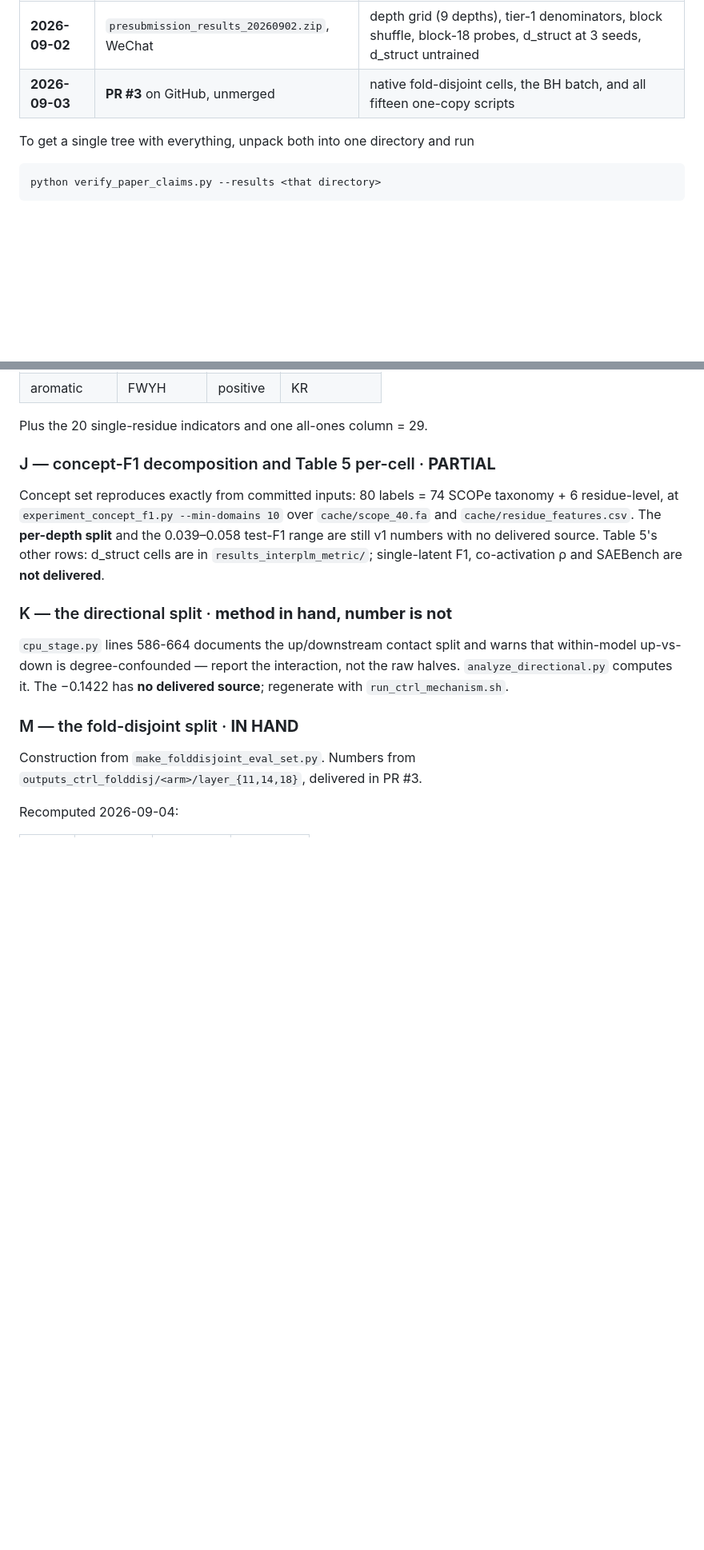
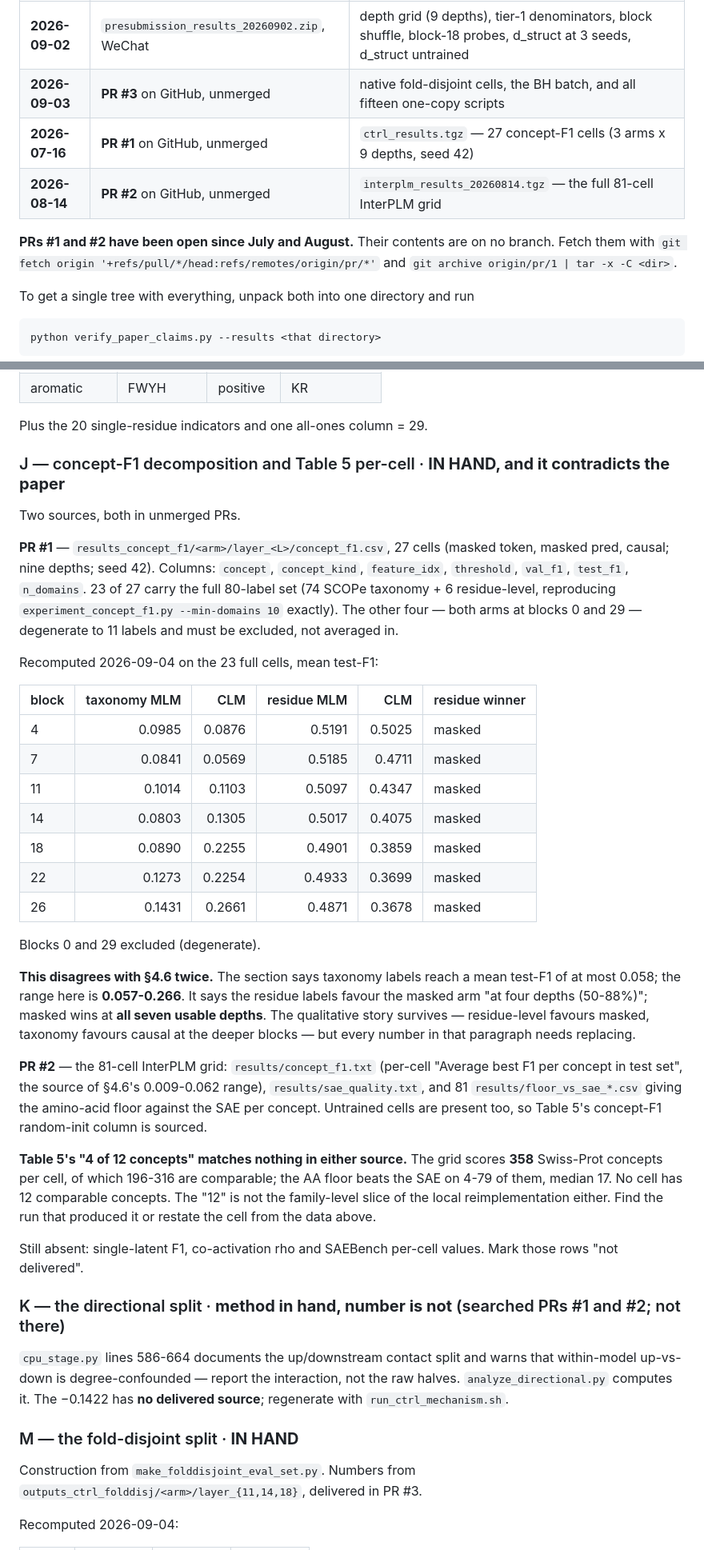
Before and after one commit to Uninterpretable-Evolving-Blackbox/Me_and_Du_san_s_dirty_little_secret, a Markdown page: APPENDIX_SOURCES.md, 2 parts joined by grey strips. Shown at 80% size. Drawn GitHub-style; blank space fills up the shorter version.

Commit message:
Open the two PRs that had been sitting since July and August
PRs #1 and #2 were flagged as unmerged and never examined. Both carry result
archives that are on no branch, and between them they source Appendix J,
which the previous version of this file listed as partial with no data.

PR #1 has 27 concept-F1 cells, seed 42, nine depths. 23 carry the full
80-label set; the four at blocks 0 and 29 degenerate to 11 labels and must
be excluded rather than averaged in, which is what made a first pass at this
give wrong answers.

PR #2 has the complete 81-cell InterPLM grid, including the per-cell
concept-F1 averages behind the 0.009-0.062 range and 81 floor-vs-SAE tables.

Recomputing the decomposition contradicts section 4.6 twice. Taxonomy mean
test-F1 spans 0.057-0.266, not "no label exceeds 0.058". Residue-level
labels favour the masked arm at all seven usable depths, not four. The
qualitative reading survives; the numbers do not.

Table 5's "4 of 12 concepts" matches neither source. The grid scores 358
Swiss-Prot concepts per cell with 196-316 comparable, and the amino-acid
floor beats the SAE on 4-79 of them, median 17. No cell has 12.

C, F and K are still blocked; both old PRs were searched and neither has
the sweep, the directional split or the scaling-arm outputs.

Co-Authored-By: Claude Opus 5 <noreply@anthropic.com>

```diff
--- a/APPENDIX_SOURCES.md
+++ b/APPENDIX_SOURCES.md
@@ -18,6 +18,13 @@ Everything below lives in one of two batches. Neither is in git: the repo
 |---|---|---|
 | **2026-09-02** | `presubmission_results_20260902.zip`, WeChat | depth grid (9 depths), tier-1 denominators, block shuffle, block-18 probes, d_struct at 3 seeds, d_struct untrained |
 | **2026-09-03** | **PR #3** on GitHub, unmerged | native fold-disjoint cells, the BH batch, and all fifteen one-copy scripts |
+| **2026-07-16** | **PR #1** on GitHub, unmerged | `ctrl_results.tgz` — 27 concept-F1 cells (3 arms x 9 depths, seed 42) |
+| **2026-08-14** | **PR #2** on GitHub, unmerged | `interplm_results_20260814.tgz` — the full 81-cell InterPLM grid |
+
+**PRs #1 and #2 have been open since July and August.** Their contents are on no
+branch. Fetch them with
+`git fetch origin '+refs/pull/*/head:refs/remotes/origin/pr/*'` and
+`git archive origin/pr/1 | tar -x -C <dir>`.
 
 To get a single tree with everything, unpack both into one directory and run
 
@@ -118,15 +125,55 @@ either.
 
 Plus the 20 single-residue indicators and one all-ones column = 29.
 
-### J — concept-F1 decomposition and Table 5 per-cell · **PARTIAL**
-Concept set reproduces exactly from committed inputs: 80 labels = 74 SCOPe
-taxonomy + 6 residue-level, at `experiment_concept_f1.py --min-domains 10` over
-`cache/scope_40.fa` and `cache/residue_features.csv`. The **per-depth split** and
-the 0.039–0.058 test-F1 range are still v1 numbers with no delivered source.
-Table 5's other rows: d_struct cells are in `results_interplm_metric/`;
-single-latent F1, co-activation ρ and SAEBench are **not delivered**.
+### J — concept-F1 decomposition and Table 5 per-cell · **IN HAND, and it contradicts the paper**
 
-### K — the directional split · **method in hand, number is not**
+Two sources, both in unmerged PRs.
+
+**PR #1** — `results_concept_f1/<arm>/layer_<L>/concept_f1.csv`, 27 cells (masked
+token, masked pred, causal; nine depths; seed 42). Columns: `concept`,
+`concept_kind`, `feature_idx`, `threshold`, `val_f1`, `test_f1`, `n_domains`.
+23 of 27 carry the full 80-label set (74 SCOPe taxonomy + 6 residue-level,
+reproducing `experiment_concept_f1.py --min-domains 10` exactly). The other four —
+both arms at blocks 0 and 29 — degenerate to 11 labels and must be excluded, not
+averaged in.
+
+Recomputed 2026-09-04 on the 23 full cells, mean test-F1:
+
+| block | taxonomy MLM | CLM | residue MLM | CLM | residue winner |
+|---|---:|---:|---:|---:|---|
+| 4 | 0.0985 | 0.0876 | 0.5191 | 0.5025 | masked |
+| 7 | 0.0841 | 0.0569 | 0.5185 | 0.4711 | masked |
+| 11 | 0.1014 | 0.1103 | 0.5097 | 0.4347 | masked |
+| 14 | 0.0803 | 0.1305 | 0.5017 | 0.4075 | masked |
+| 18 | 0.0890 | 0.2255 | 0.4901 | 0.3859 | masked |
+| 22 | 0.1273 | 0.2254 | 0.4933 | 0.3699 | masked |
+| 26 | 0.1431 | 0.2661 | 0.4871 | 0.3678 | masked |
+
+Blocks 0 and 29 excluded (degenerate).
+
+**This disagrees with §4.6 twice.** The section says taxonomy labels reach a mean
+test-F1 of at most 0.058; the range here is **0.057-0.266**. It says the residue
+labels favour the masked arm "at four depths (50-88%)"; masked wins at **all seven
+usable depths**. The qualitative story survives — residue-level favours masked,
+taxonomy favours causal at the deeper blocks — but every number in that paragraph
+needs replacing.
+
+**PR #2** — the 81-cell InterPLM grid: `results/concept_f1.txt` (per-cell "Average
+best F1 per concept in test set", the source of §4.6's 0.009-0.062 range),
+`results/sae_quality.txt`, and 81 `results/floor_vs_sae_*.csv` giving the
+amino-acid floor against the SAE per concept. Untrained cells are present too, so
+Table 5's concept-F1 random-init column is sourced.
+
+**Table 5's "4 of 12 concepts" matches nothing in either source.** The grid scores
+**358** Swiss-Prot concepts per cell, of which 196-316 are comparable; the AA floor
+beats the SAE on 4-79 of them, median 17. No cell has 12 comparable concepts. The
+"12" is not the family-level slice of the local reimplementation either. Find the
+run that produced it or restate the cell from the data above.
+
+Still absent: single-latent F1, co-activation rho and SAEBench per-cell values.
+Mark those rows "not delivered".
+
+### K — the directional split · **method in hand, number is not** (searched PRs #1 and #2; not there)
 `cpu_stage.py` lines 586-664 documents the up/downstream contact split and warns
 that within-model up-vs-down is degree-confounded — report the interaction, not
 the raw halves. `analyze_directional.py` computes it. The −0.1422 has **no
```
Also changed, not shown: other parts of APPENDIX_SOURCES.md (+5 -2 lines).
